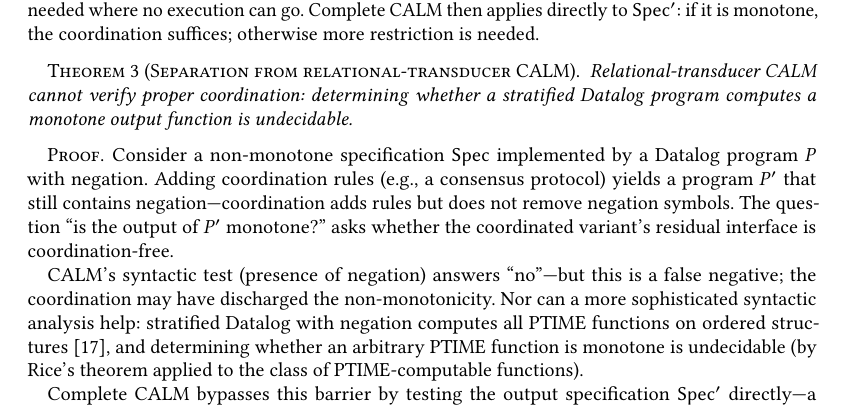
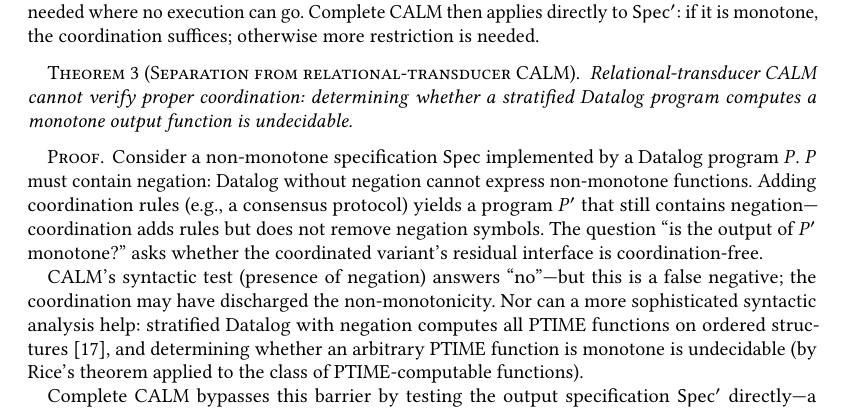
Before and after one commit to jhellerstein/coord-criterion, a LaTeX paper (main.tex): part of page 8 of 24, cut so that both start at the same text. Compiled offline with pdfLaTeX.

Commit message:
Separation proof: explain why P must have negation

```diff
--- a/main.tex
+++ b/main.tex
@@ -844,7 +844,9 @@ the coordination suffices; otherwise more restriction is needed.
 
 \begin{proof}
   Consider a non-monotone specification $\Spec$ implemented by a
-  Datalog program $P$ with negation.
+  Datalog program $P$.
+  $P$ must contain negation: Datalog without negation cannot express
+  non-monotone functions.
   Adding coordination rules (e.g., a consensus protocol) yields a
   program $P'$ that still contains negation---coordination adds
   rules but does not remove negation symbols.
```
